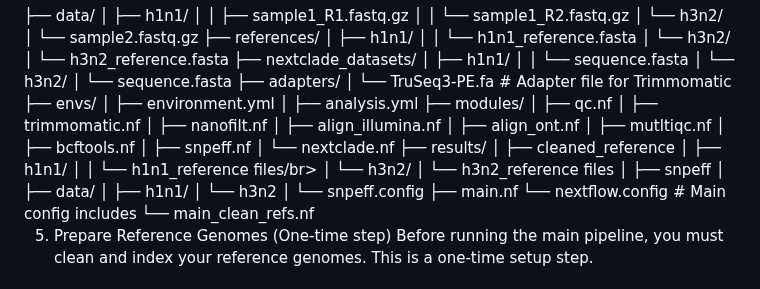
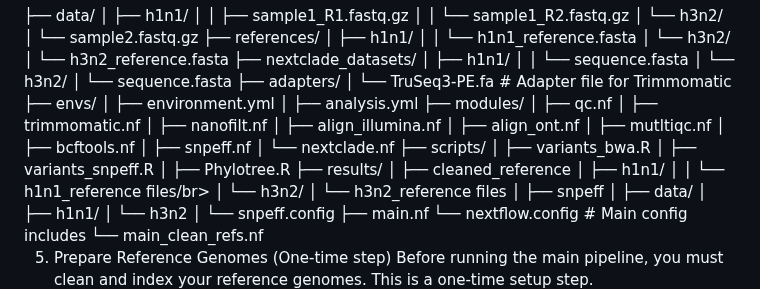
Before and after one commit to ShabanaBi2025/FluA_pipeline, a Markdown page: README.md, the part around the change. Rendered like a GitHub page.

```diff
--- a/README.md
+++ b/README.md
@@ -90,6 +90,10 @@ The pipeline expects a specific directory structure for input files.
 │   ├── bcftools.nf   </br>
 │   ├── snpeff.nf </br>
 │   └── nextclade.nf</br>
+├── scripts/</br>
+│   ├── variants_bwa.R</br>
+│   ├── variants_snpeff.R        </br>
+│   ├── Phylotree.R            </br>
 ├── results/</br>
 │   ├── cleaned_reference</br>
 │   ├── h1n1/</br>
```
